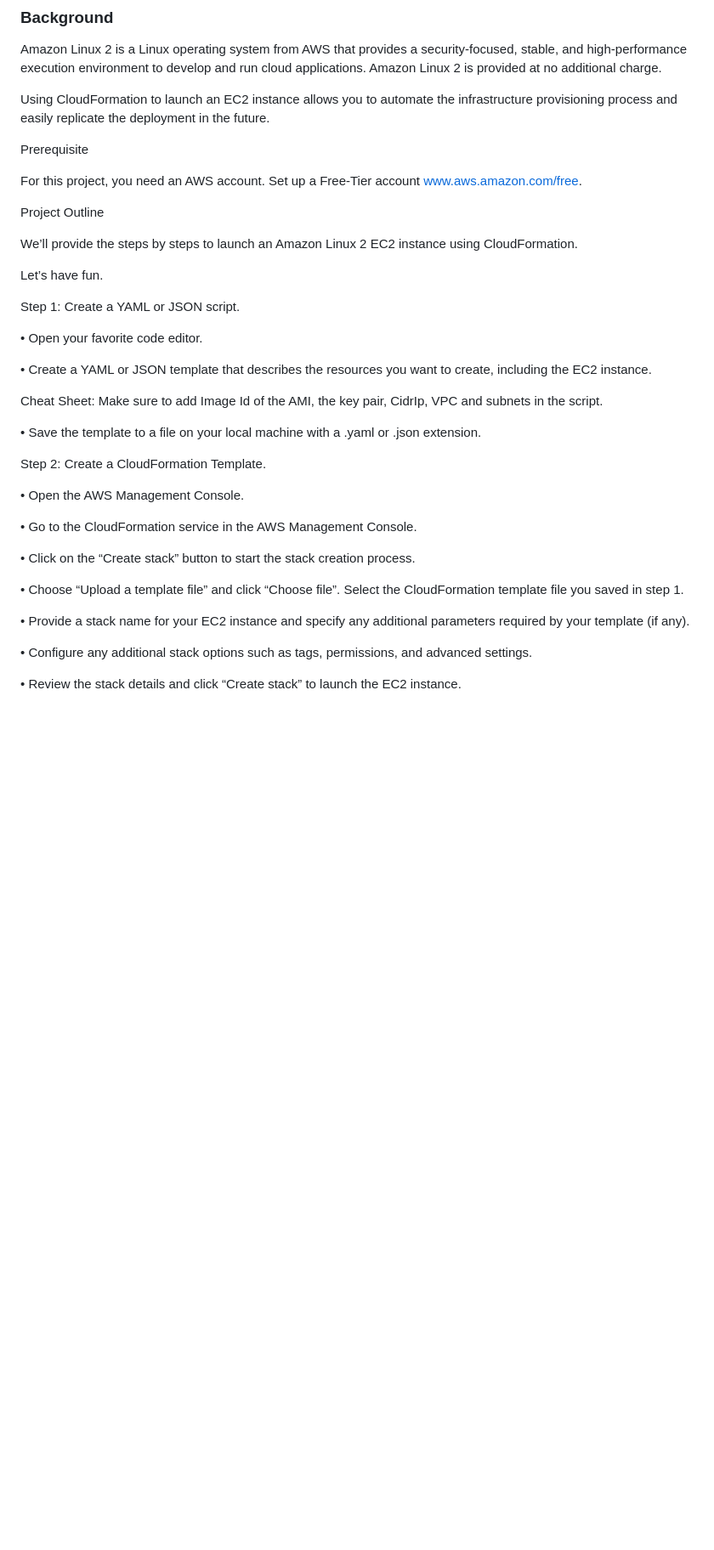
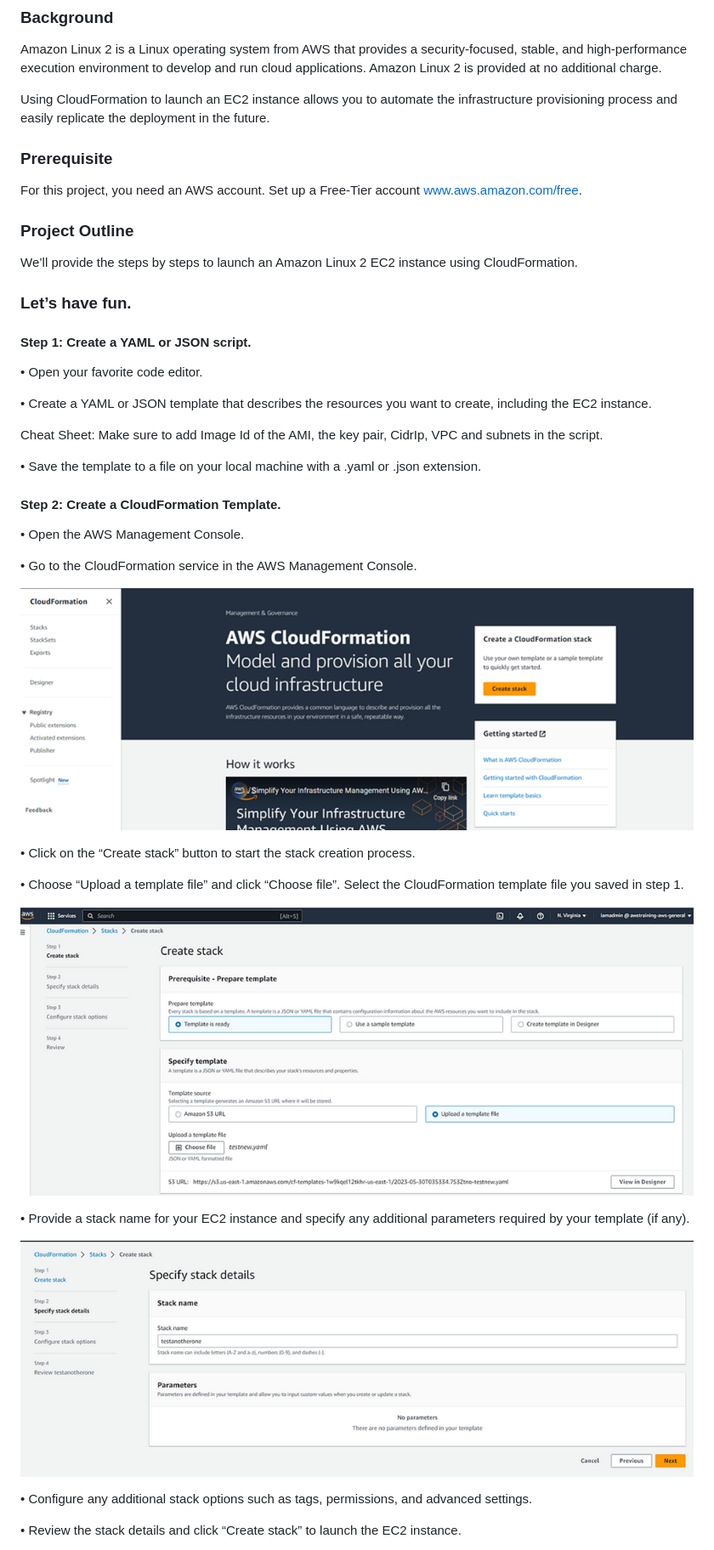
Before and after one commit to djcloudking/aws-projects, a Markdown page: 7_Automation (CloudFormation)/Readme.md, the part around the change printed below. Shown: that part at 85% size. Drawn GitHub-style; pictures changed too: 7_Automation (CloudFormation)/image-1.png (added), 7_Automation (CloudFormation)/image-2.png (added), 7_Automation (CloudFormation)/image-3.png (added); blank space fills up the shorter version.

```diff
--- a/7_Automation (CloudFormation)/Readme.md
+++ b/7_Automation (CloudFormation)/Readme.md
@@ -9,17 +9,17 @@ Amazon Linux 2 is a Linux operating system from AWS that provides a security-foc
 
 Using CloudFormation to launch an EC2 instance allows you to automate the infrastructure provisioning process and easily replicate the deployment in the future.
 
-Prerequisite
+### Prerequisite
 
 For this project, you need an AWS account. Set up a Free-Tier account www.aws.amazon.com/free.
 
-Project Outline
+### Project Outline
 
 We’ll provide the steps by steps to launch an Amazon Linux 2 EC2 instance using CloudFormation.
 
-Let’s have fun.
+### Let’s have fun.
 
-Step 1: Create a YAML or JSON script.
+#### Step 1: Create a YAML or JSON script.
 
 •	Open your favorite code editor.
 
@@ -30,17 +30,23 @@ Make sure to add Image Id of the AMI, the key pair, CidrIp, VPC and subnets in t
 
 •	Save the template to a file on your local machine with a .yaml or .json extension.
 
-Step 2: Create a CloudFormation Template.
+#### Step 2: Create a CloudFormation Template.
 
 •	Open the AWS Management Console.
 
 •	Go to the CloudFormation service in the AWS Management Console.
 
+![Alt text](image-1.png)
+
 •	Click on the “Create stack” button to start the stack creation process.
 
 •	Choose “Upload a template file” and click “Choose file”. Select the CloudFormation template file you saved in step 1.
 
+![Alt text](image-2.png)
+
 •	Provide a stack name for your EC2 instance and specify any additional parameters required by your template (if any).
+
+![Alt text](image-3.png)
 
 •	Configure any additional stack options such as tags, permissions, and advanced settings.
 
```
Also changed, not shown: other parts of 7_Automation (CloudFormation)/Readme.md (+2 -0 lines), 7_Automation (CloudFormation)/image-4.png (added), 7_Automation (CloudFormation)/image.png (added).
